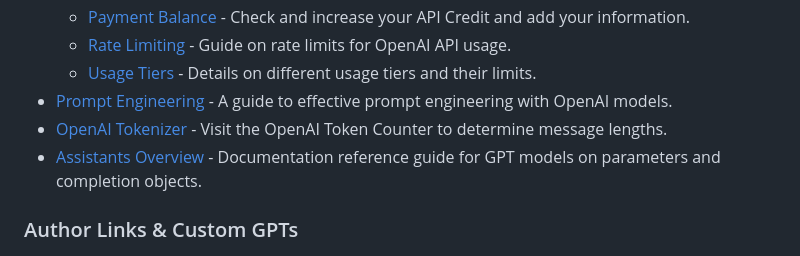
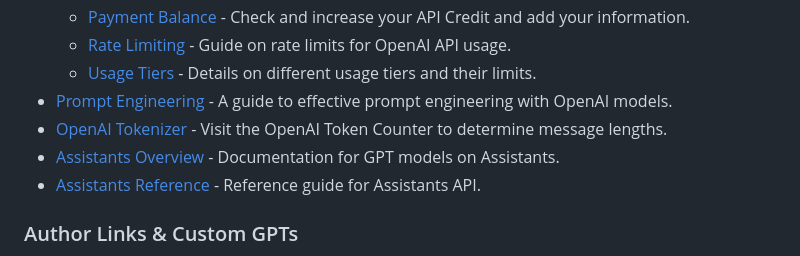
Before and after one commit to Zaki-1052/GPTPortal, a Markdown page: README.md, the part around the change. Rendered like a GitHub page.

Commit message:
ready for release

```diff
--- a/README.md
+++ b/README.md
@@ -302,7 +302,8 @@ If you'd like to add Apple-Support to *MediaRecording* via *JavaScript* feel fre
   - [Usage Tiers](https://platform.openai.com/docs/guides/rate-limits/usage-tiers) - Details on different usage tiers and their limits.
 - [Prompt Engineering](https://platform.openai.com/docs/guides/prompt-engineering) - A guide to effective prompt engineering with OpenAI models.
 - [OpenAI Tokenizer](https://platform.openai.com/tokenizer) - Visit the OpenAI Token Counter to determine message lengths.
-- [Assistants Overview](https://platform.openai.com/docs/assistants/overview) - Documentation reference guide for GPT models on parameters and completion objects.
+- [Assistants Overview](https://platform.openai.com/docs/assistants/overview) - Documentation for GPT models on Assistants.
+- [Assistants Reference](https://platform.openai.com/docs/api-reference/assistants) - Reference guide for Assistants API.
 
 ### Author Links & Custom GPTs
 
```
